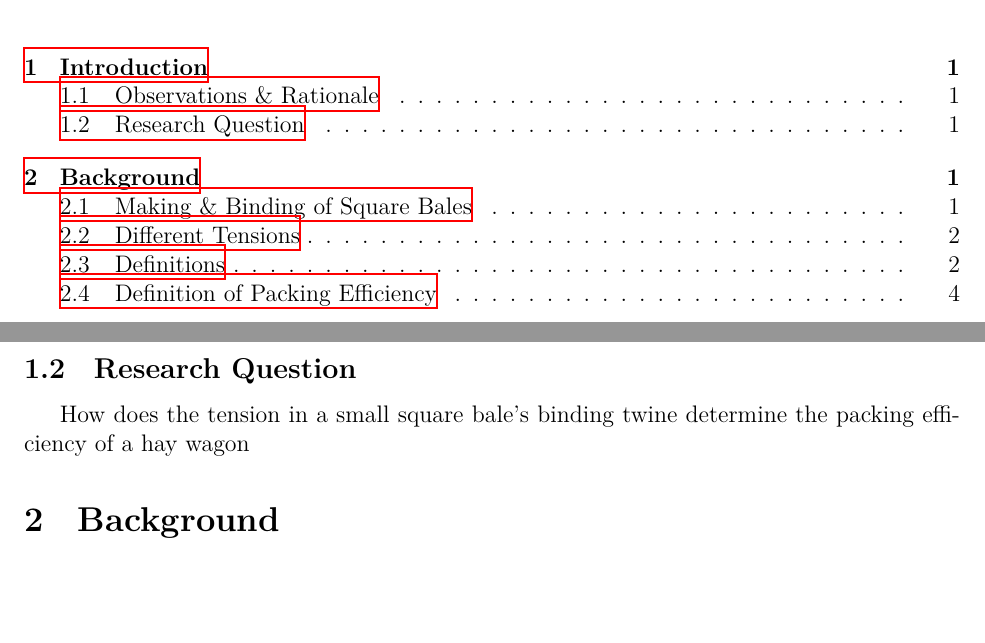
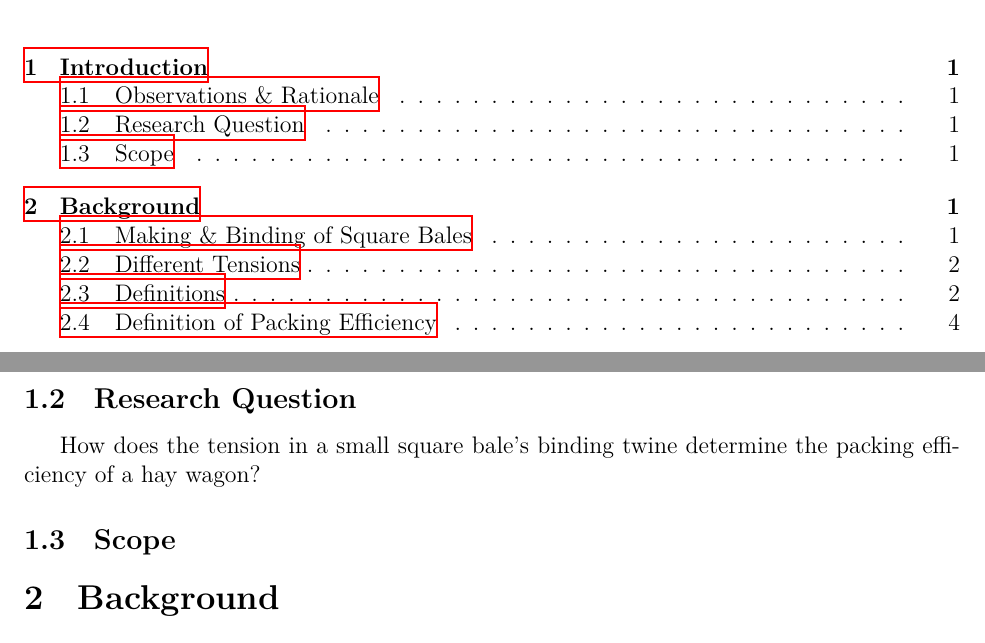
Before and after one commit to Aqawma/math-ia-isak, a LaTeX document (ia_main.tex, which reads introduction.tex): two parts of pages 2 and 4 of 10, joined at a grey line, cut so that both start at the same text, the shorter picture padded with empty space. Compiled offline with XeLaTeX.

Commit message:
Auto-commit: changes detected at 2026-11-23 10:58:58

```diff
--- a/introduction.tex
+++ b/introduction.tex
@@ -15,4 +15,6 @@ During production, these bales are thrown from the baler into a wagon pulled beh
 \subsection{Research Question}
 
 
-How does the tension in a small square bale's binding twine determine the packing efficiency of a hay wagon
+How does the tension in a small square bale's binding twine determine the packing efficiency of a hay wagon?
+
+\subsection{Scope}
```
